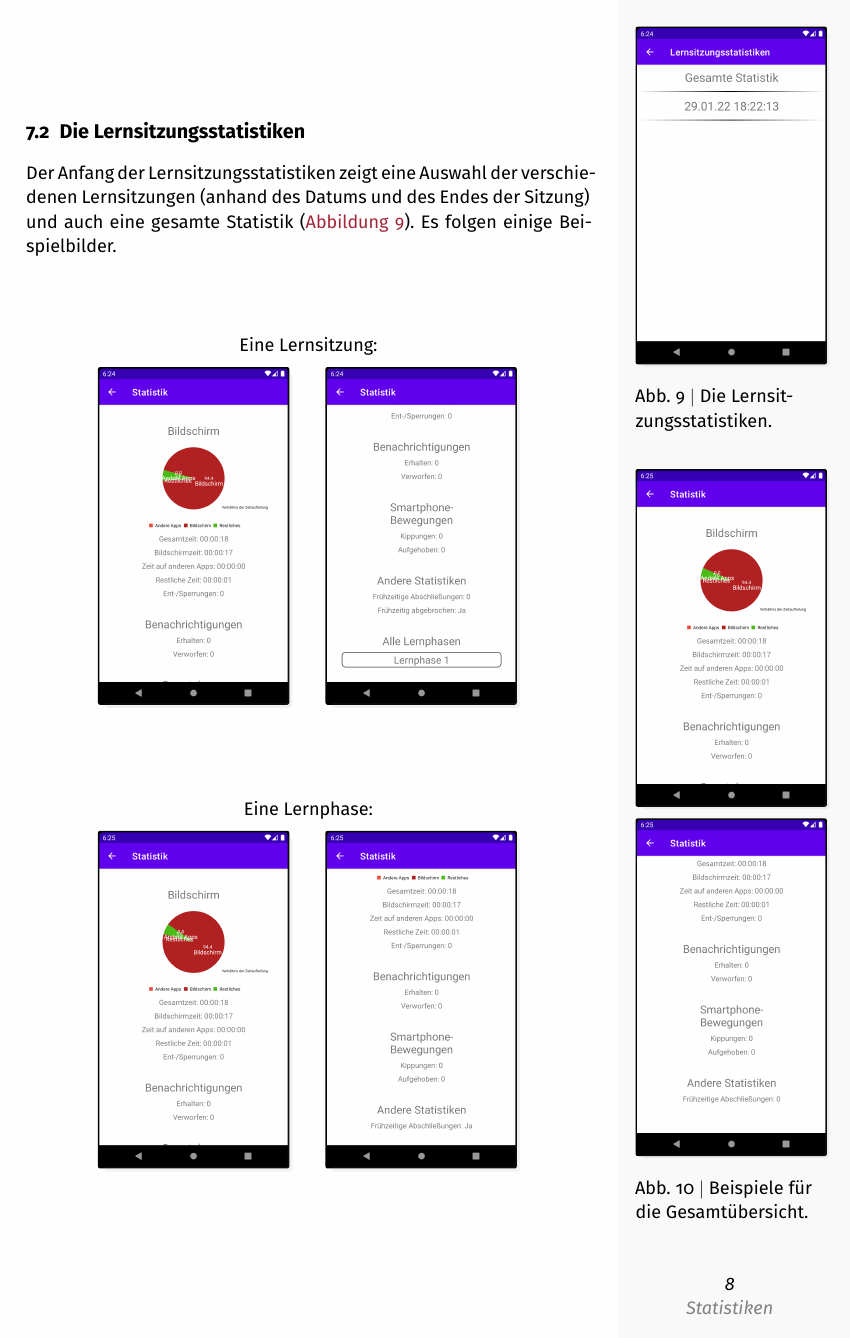
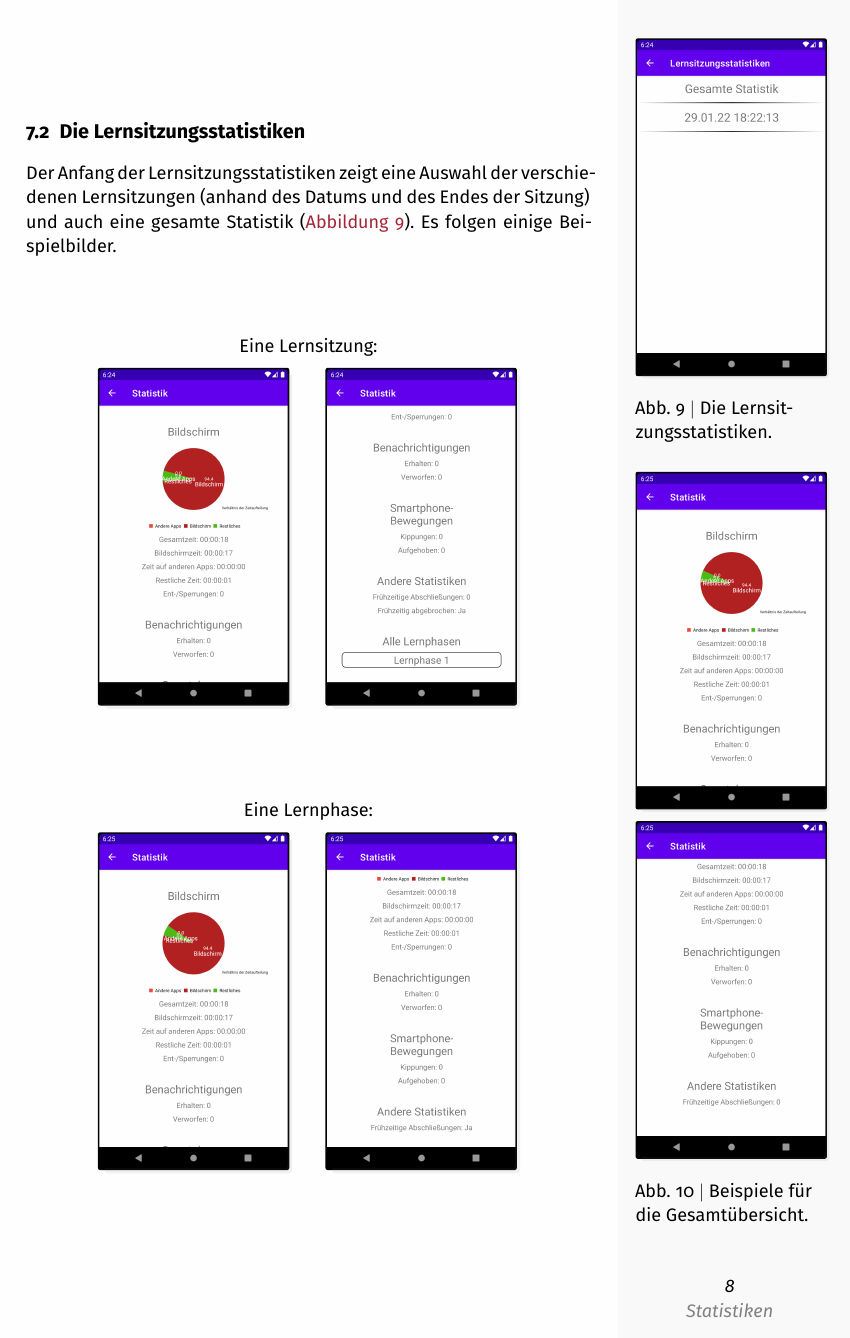
Before and after one commit to Digital-Health-SIG/smartphone-distraction-study, a LaTeX document (tutorial/LaTeX/main.tex, which reads tutorial/LaTeX/tutorial.cls): page 8 of 8. Compiled offline with XeLaTeX.

Commit message:
fine tune page 8

```diff
--- a/tutorial/LaTeX/tutorial.cls
+++ b/tutorial/LaTeX/tutorial.cls
@@ -66,7 +66,7 @@
    \advance\evensidemargin\marginparwidth
    \marginparsep=1cm\relax
    \advance\marginparwidth\dimexpr2.25cm-\marginparsep\relax
-   \advance\textheight2.25cm\relax% because i wanna :c
+   \advance\textheight2.3cm\relax% because i wanna :c
 }
 \recalctypearea
 
```
Also changed, not shown: tutorial/LaTeX/main.tex (+1 -1 lines).
